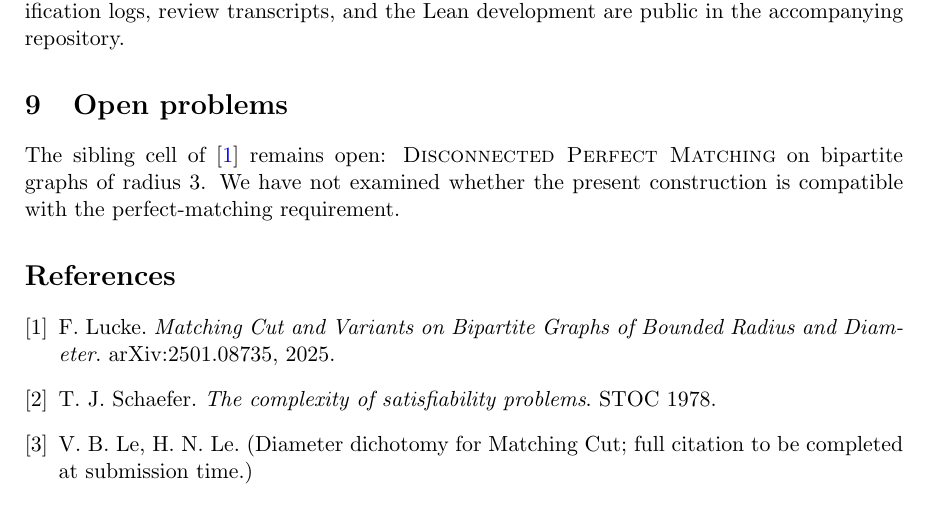
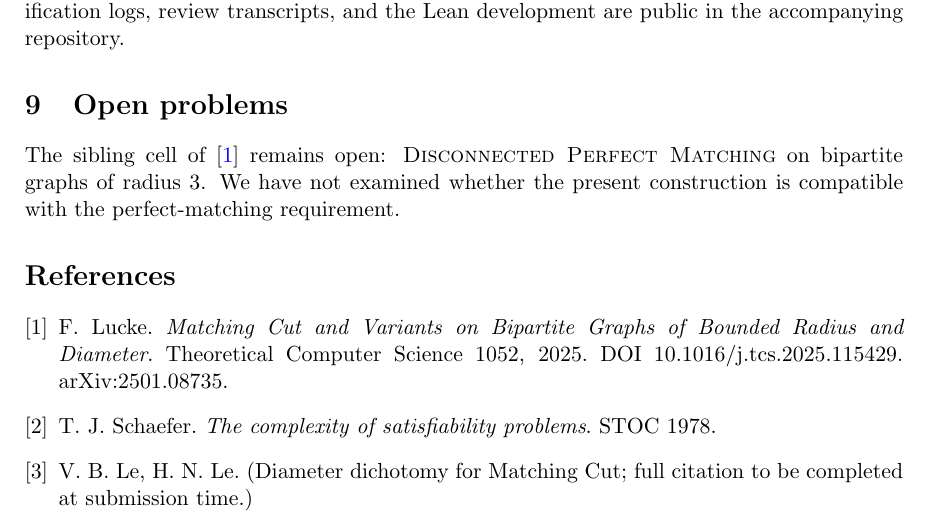
Before and after one commit to dustinspace217/matching-cut-radius3, a LaTeX paper (paper/mc-radius3.tex): part of page 6 of 6, cut so that both start at the same text. Compiled offline with pdfLaTeX.

Commit message:
Cite the version of record: TCS 1052 (2025), DOI 10.1016/j.tcs.2025.115429, alongside the arXiv id

```diff
--- a/paper/mc-radius3.tex
+++ b/paper/mc-radius3.tex
@@ -433,7 +433,7 @@ compatible with the perfect-matching requirement.
 \begin{thebibliography}{9}
 \bibitem{Lucke25} F.~Lucke.
 \emph{Matching Cut and Variants on Bipartite Graphs of Bounded Radius
-and Diameter}. arXiv:2501.08735, 2025.
+and Diameter}. Theoretical Computer Science 1052, 2025. DOI 10.1016/j.tcs.2025.115429. arXiv:2501.08735.
 \bibitem{Schaefer78} T.~J.~Schaefer. \emph{The complexity of
 satisfiability problems}. STOC 1978.
 \bibitem{LeLe19} V.~B.~Le, H.~N.~Le. (Diameter dichotomy for
```
Also changed, not shown: README.md.
